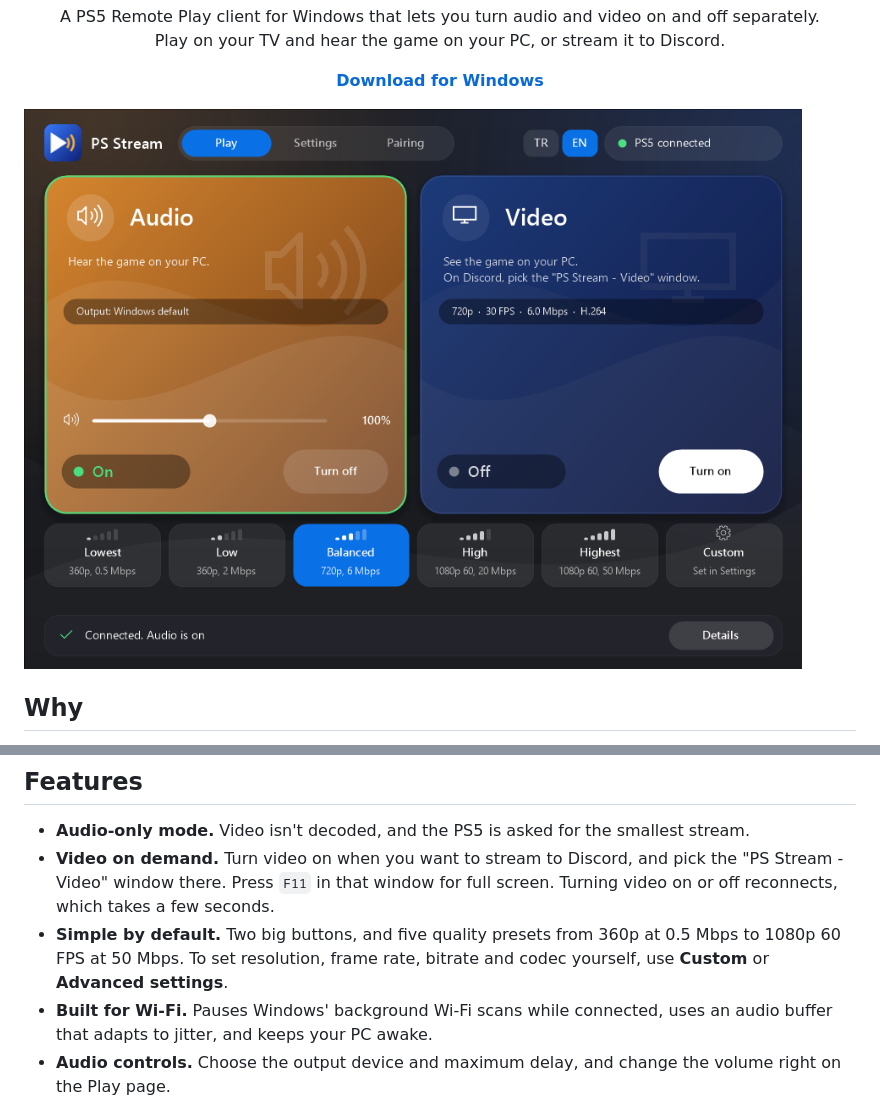
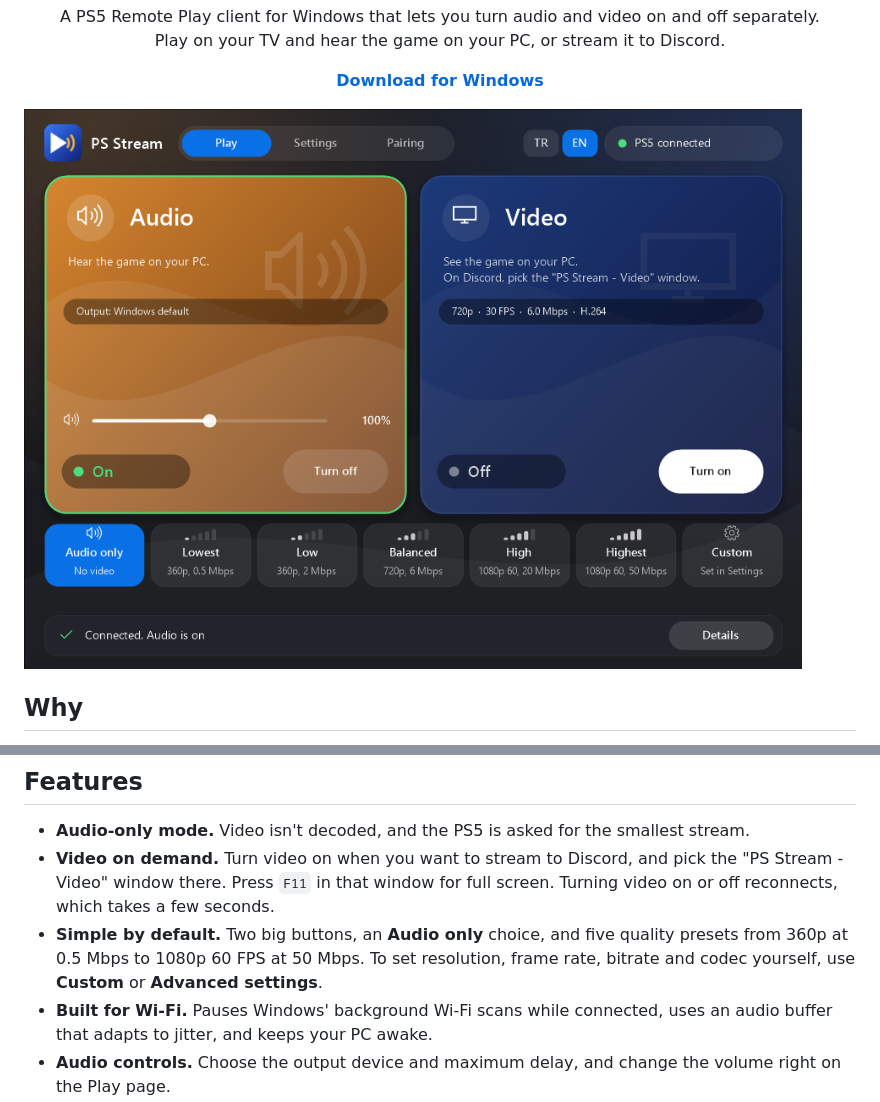
Before and after one commit to Warhead500metalmonster/ps-stream, a Markdown page: README.md, 2 parts joined by grey strips. Drawn GitHub-style; pictures changed too: docs/play.png.

Commit message:
Add an audio only choice next to the quality presets
Co-Authored-By: Claude Opus 5.5 <noreply@anthropic.com>

```diff
--- a/README.md
+++ b/README.md
@@ -23,7 +23,7 @@ If you play on a TV and use Discord on your PC, the usual way to get game audio
 
 - **Audio-only mode.** Video isn't decoded, and the PS5 is asked for the smallest stream.
 - **Video on demand.** Turn video on when you want to stream to Discord, and pick the "PS Stream - Video" window there. Press `F11` in that window for full screen. Turning video on or off reconnects, which takes a few seconds.
-- **Simple by default.** Two big buttons, and five quality presets from 360p at 0.5 Mbps to 1080p 60 FPS at 50 Mbps. To set resolution, frame rate, bitrate and codec yourself, use **Custom** or **Advanced settings**.
+- **Simple by default.** Two big buttons, an **Audio only** choice, and five quality presets from 360p at 0.5 Mbps to 1080p 60 FPS at 50 Mbps. To set resolution, frame rate, bitrate and codec yourself, use **Custom** or **Advanced settings**.
 - **Built for Wi-Fi.** Pauses Windows' background Wi-Fi scans while connected, uses an audio buffer that adapts to jitter, and keeps your PC awake.
 - **Audio controls.** Choose the output device and maximum delay, and change the volume right on the Play page.
 - **Live connection numbers.** Press **Details** to see connection time, ping, audio dropouts, video frame rate and lost frames.
```
Also changed, not shown: 3 other files.
